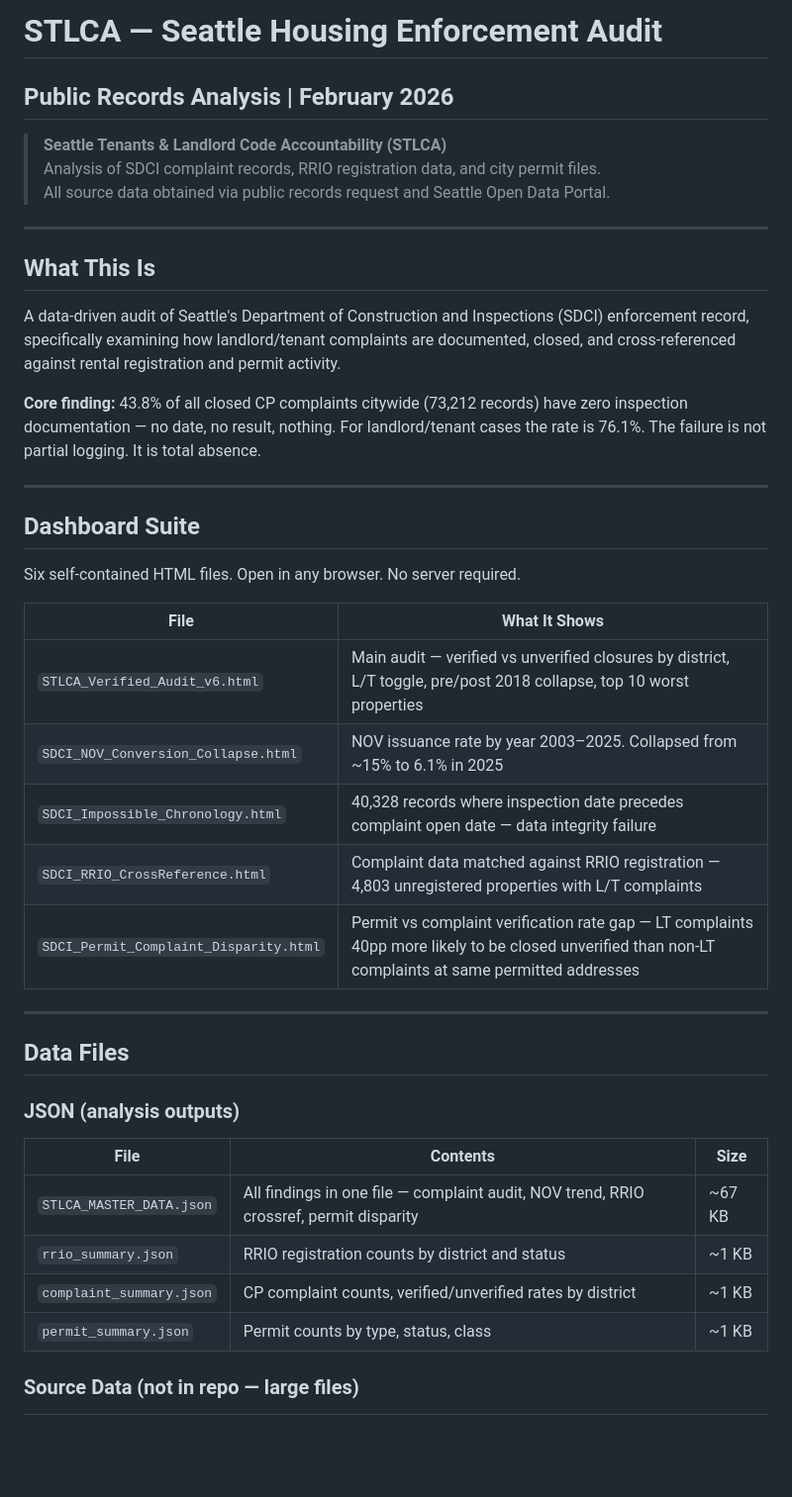
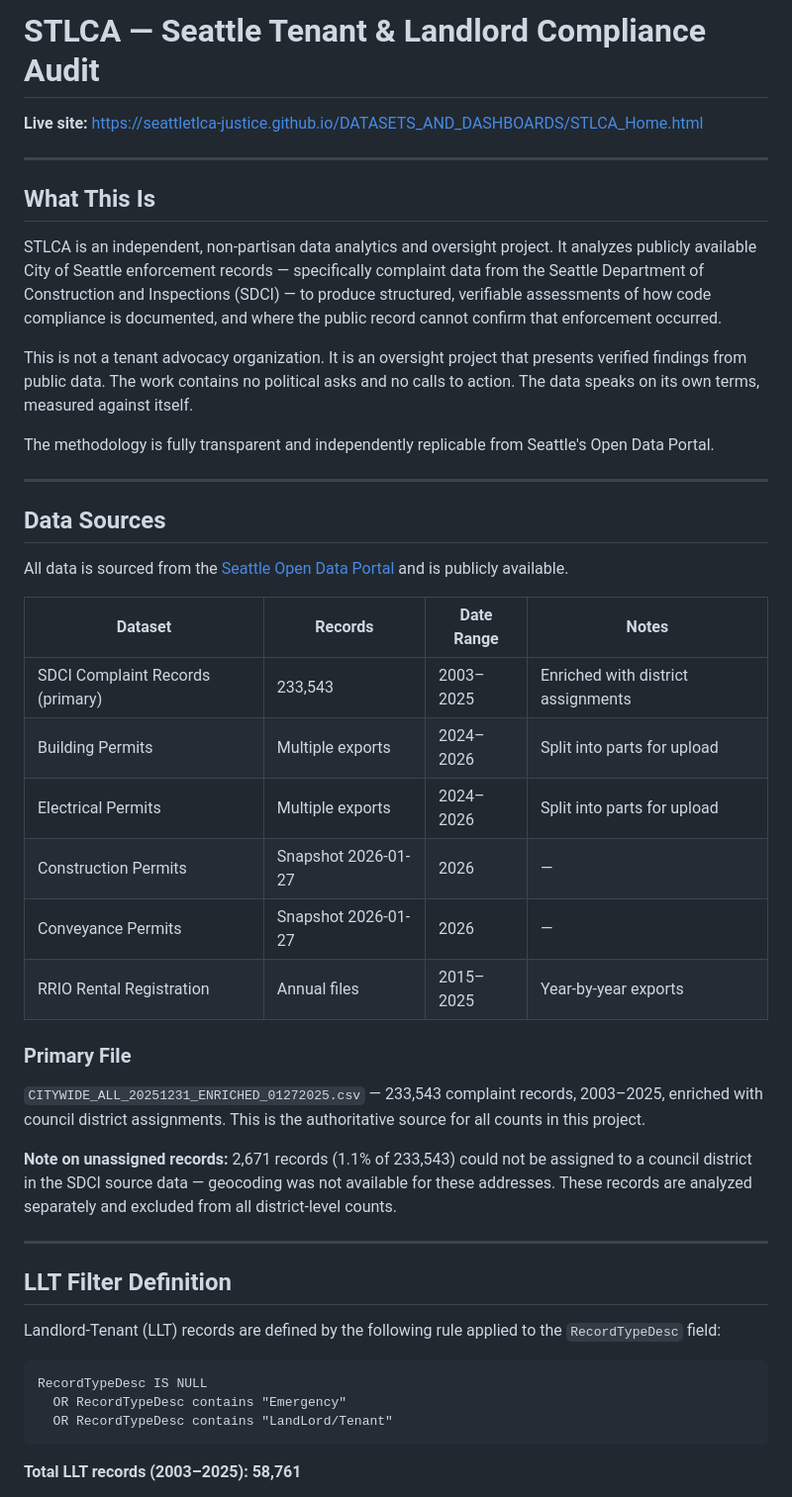
Before and after one commit to seattletlca-justice/DATASETS_AND_DASHBOARDS, a Markdown page: README.md, the part around one of its changes. Shown at 99% size. GitHub-like rendering; blank space fills up the shorter version.

````diff
--- a/README.md
+++ b/README.md
@@ -1,44 +1,49 @@
-# STLCA — Seattle Housing Enforcement Audit
-## Public Records Analysis | February 2026
+# STLCA — Seattle Tenant & Landlord Compliance Audit
 
-> **Seattle Tenants & Landlord Code Accountability (STLCA)**
-> Analysis of SDCI complaint records, RRIO registration data, and city permit files.
-> All source data obtained via public records request and Seattle Open Data Portal.
+**Live site:** https://seattletlca-justice.github.io/DATASETS_AND_DASHBOARDS/STLCA_Home.html
 
 ---
 
 ## What This Is
 
-A data-driven audit of Seattle's Department of Construction and Inspections (SDCI) enforcement record, specifically examining how landlord/tenant complaints are documented, closed, and cross-referenced against rental registration and permit activity.
+STLCA is an independent, non-partisan data analytics and oversight project. It analyzes publicly available City of Seattle enforcement records — specifically complaint data from the Seattle Department of Construction and Inspections (SDCI) — to produce structured, verifiable assessments of how code compliance is documented, and where the public record cannot confirm that enforcement occurred.
 
-**Core finding:** 43.8% of all closed CP complaints citywide (73,212 records) have zero inspection documentation — no date, no result, nothing. For landlord/tenant cases the rate is 76.1%. The failure is not partial logging. It is total absence.
+This is not a tenant advocacy organization. It is an oversight project that presents verified findings from public data. The work contains no political asks and no calls to action. The data speaks on its own terms, measured against itself.
+
+The methodology is fully transparent and independently replicable from Seattle's Open Data Portal.
 
 ---
 
-## Dashboard Suite
+## Data Sources
 
-Six self-contained HTML files. Open in any browser. No server required.
+All data is sourced from the [Seattle Open Data Portal](https://data.seattle.gov) and is publicly available.
 
-| File | What It Shows |
-|------|--------------|
-| `STLCA_Verified_Audit_v6.html` | Main audit — verified vs unverified closures by district, L/T toggle, pre/post 2018 collapse, top 10 worst properties |
-| `SDCI_NOV_Conversion_Collapse.html` | NOV issuance rate by year 2003–2025. Collapsed from ~15% to 6.1% in 2025 |
-| `SDCI_Impossible_Chronology.html` | 40,328 records where inspection date precedes complaint open date — data integrity failure |
-| `SDCI_RRIO_CrossReference.html` | Complaint data matched against RRIO registration — 4,803 unregistered properties with L/T complaints |
-| `SDCI_Permit_Complaint_Disparity.html` | Permit vs complaint verification rate gap — LT complaints 40pp more likely to be closed unverified than non-LT complaints at same permitted addresses |
+| Dataset | Records | Date Range | Notes |
+|---|---|---|---|
+| SDCI Complaint Records (primary) | 233,543 | 2003–2025 | Enriched with district assignments |
+| Building Permits | Multiple exports | 2024–2026 | Split into parts for upload |
+| Electrical Permits | Multiple exports | 2024–2026 | Split into parts for upload |
+| Construction Permits | Snapshot 2026-01-27 | 2026 | — |
+| Conveyance Permits | Snapshot 2026-01-27 | 2026 | — |
+| RRIO Rental Registration | Annual files | 2015–2025 | Year-by-year exports |
+
+### Primary File
+
+`CITYWIDE_ALL_20251231_ENRICHED_01272025.csv` — 233,543 complaint records, 2003–2025, enriched with council district assignments. This is the authoritative source for all counts in this project.
+
+**Note on unassigned records:** 2,671 records (1.1% of 233,543) could not be assigned to a council district in the SDCI source data — geocoding was not available for these addresses. These records are analyzed separately and excluded from all district-level counts.
 
 ---
 
-## Data Files
+## LLT Filter Definition
 
-### JSON (analysis outputs)
+Landlord-Tenant (LLT) records are defined by the following rule applied to the `RecordTypeDesc` field:
 
-| File | Contents | Size |
-|------|----------|------|
-| `STLCA_MASTER_DATA.json` | All findings in one file — complaint audit, NOV trend, RRIO crossref, permit disparity | ~67 KB |
-| `rrio_summary.json` | RRIO registration counts by district and status | ~1 KB |
-| `complaint_summary.json` | CP complaint counts, verified/unverified rates by district | ~1 KB |
-| `permit_summary.json` | Permit counts by type, status, class | ~1 KB |
+```
+RecordTypeDesc IS NULL
+  OR RecordTypeDesc contains "Emergency"
+  OR RecordTypeDesc contains "LandLord/Tenant"
+```
 
-### Source Data (not in repo — large files)
+**Total LLT records (2003–2025): 58,761**
 
````
Also changed, not shown: other parts of README.md (+146 -73 lines).
